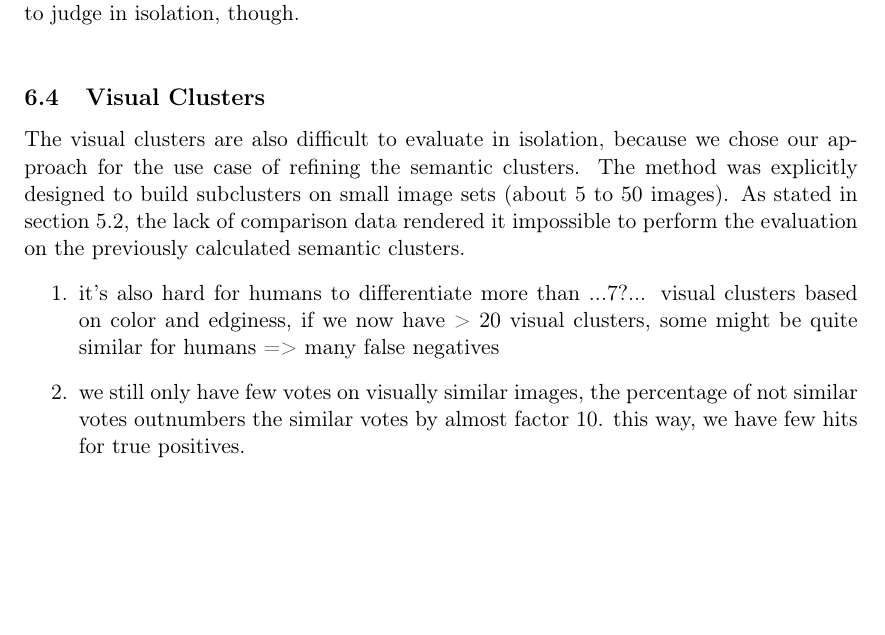
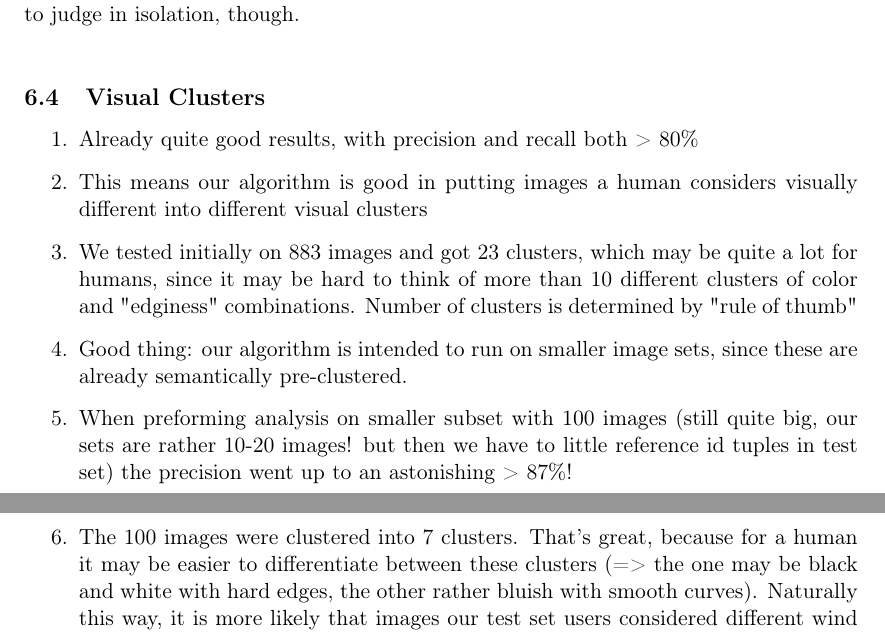
Before and after one commit to nicolas-fricke/semmul2013-group1, a LaTeX document (paper/semmul_group1.tex, which reads paper/chapters/chapter_6.tex): part of page 23 of 30 before the commit and two parts of pages 23 and 24 of 30 after it, the two joined at a grey line, cut so that both start at the same text, the shorter picture padded with empty space. Compiled offline with pdfLaTeX.

Commit message:
Add comments to chap 6 for visual eval

```diff
--- a/paper/chapters/chapter_6.tex
+++ b/paper/chapters/chapter_6.tex
@@ -31,3 +31,11 @@ Our semantic evaluation method is a good method to get a quality measure of the
 
 \subsection{Visual Clusters}
 
+\begin{enumerate}
+\item Already quite good results, with precision and recall both > 80\%
+\item This means our algorithm is good in putting images a human considers visually different into different visual clusters
+\item We tested initially on 883 images and got 23 clusters, which may be quite a lot for humans, since it may be hard to think of more than 10 different clusters of color and "edginess" combinations. Number of clusters is determined by "rule of thumb"
+\item Good thing: our algorithm is intended to run on smaller image sets, since these are already semantically pre-clustered.
+\item When preforming analysis on smaller subset with 100 images (still quite big, our sets are rather 10-20 images! but then we have to little reference id tuples in test set) the precision went up to an astonishing > 87\%!
+\item The 100 images were clustered into 7 clusters. That's great, because for a human it may be easier to differentiate between these clusters (=> the one may be black and white with hard edges, the other rather bluish with smooth curves). Naturally this way, it is more likely that images our test set users considered different wind up in the same visual cluster (since there are fewer, they are less fine grained)
+\item This way the recall went "down" to 82\%, which still is a very good value!
```
Also changed, not shown: paper/chapters/chapter_6.tex (8 more changed lines).
